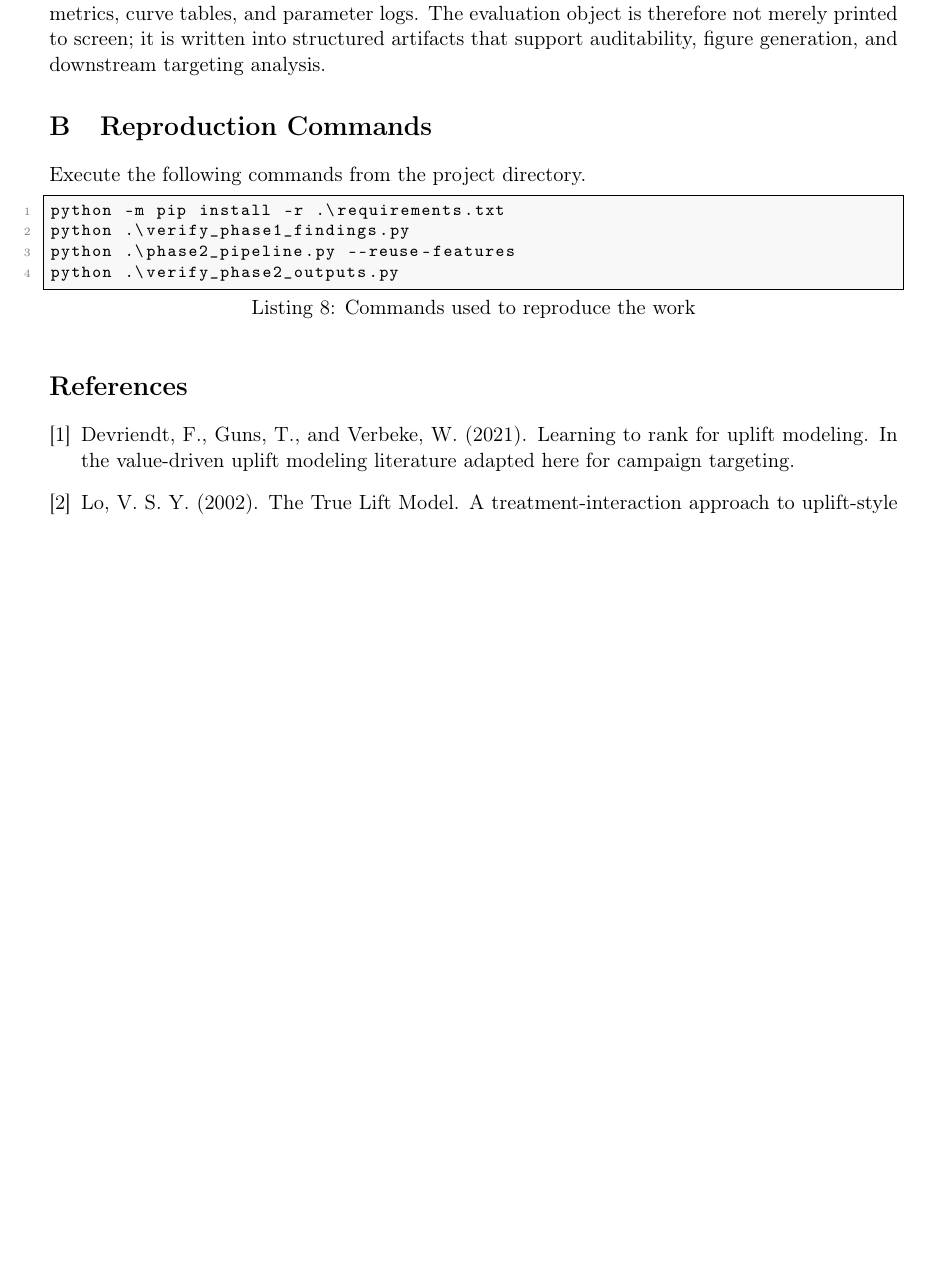
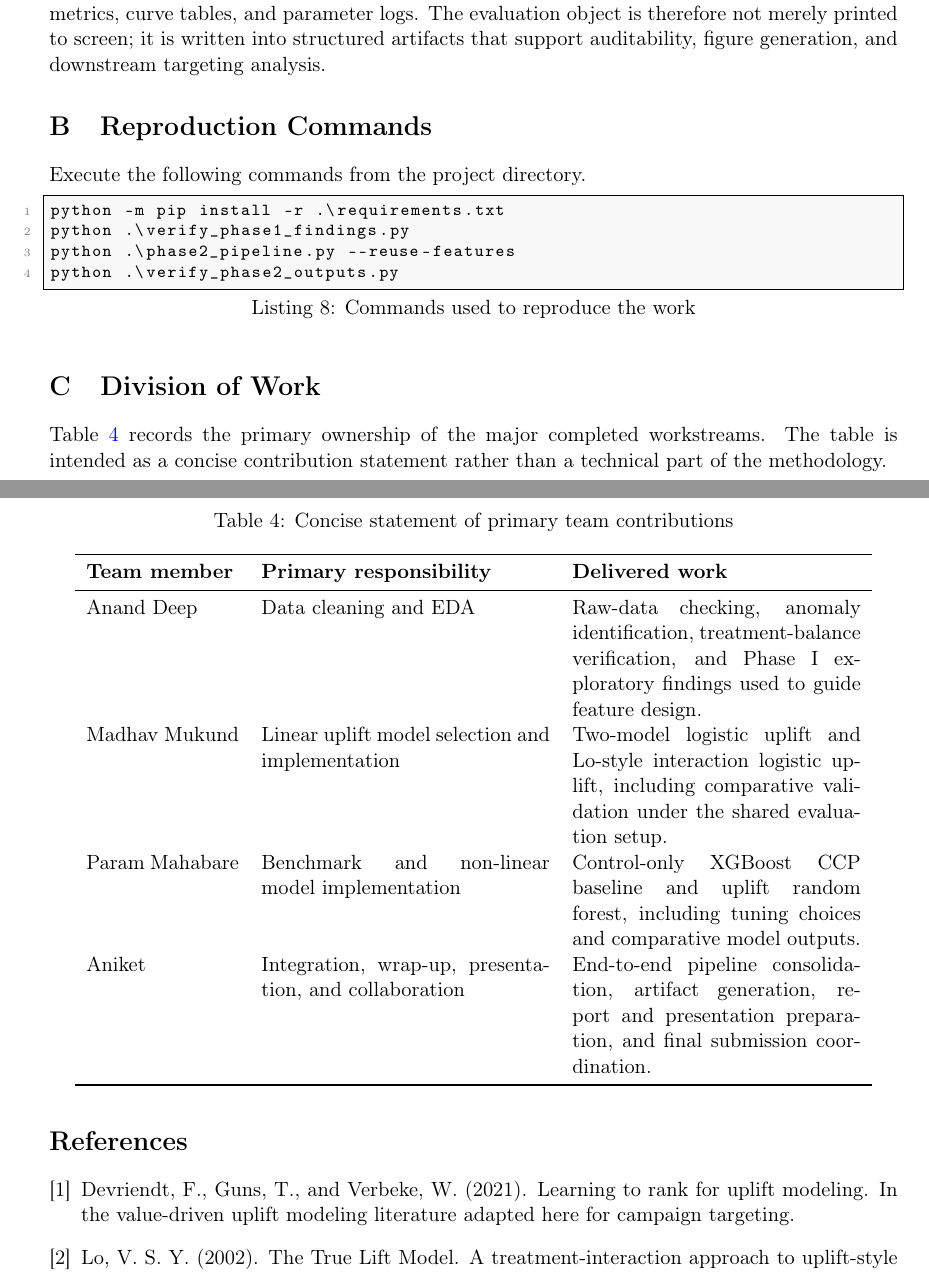
Before and after one commit to marxman9/retailhero-uplift-pipeline, a LaTeX paper (phase2_project_report.tex): part of page 14 of 14 before the commit and two parts of pages 14 and 15 of 15 after it, the two joined at a grey line, cut so that both start at the same text, the shorter picture padded with empty space. Compiled offline with pdfLaTeX.

Commit message:
Move division of work to concise appendix table

```diff
--- a/phase2_project_report.tex
+++ b/phase2_project_report.tex
@@ -42,7 +42,7 @@
   captionpos=b
 }
 
-\title{Phase II Project Report\\RetailHero Uplift Modeling: CCP vs CCU Evaluation}
+\title{Phase II Collaborative Project Report\\RetailHero Uplift Modeling: CCP vs CCU Evaluation}
 \author{Team Submission}
 \date{29 April 2026}
 
@@ -494,6 +494,25 @@ python .\phase2_pipeline.py --reuse-features
 python .\verify_phase2_outputs.py
 \end{lstlisting}
 
+\section{Division of Work}
+\noindent Table~\ref{tab:contributions_appendix} records the primary ownership of the major completed workstreams. The table is intended as a concise contribution statement rather than a technical part of the methodology.
+
+\begin{table}[H]
+\centering
+\caption{Concise statement of primary team contributions}
+\label{tab:contributions_appendix}
+\begin{tabular}{p{0.18\textwidth} p{0.34\textwidth} p{0.34\textwidth}}
+\toprule
+\textbf{Team member} & \textbf{Primary responsibility} & \textbf{Delivered work} \\
+\midrule
+Anand Deep & Data cleaning and EDA & Raw-data checking, anomaly identification, treatment-balance verification, and Phase I exploratory findings used to guide feature design. \\
+Madhav Mukund & Linear uplift model selection and implementation & Two-model logistic uplift and Lo-style interaction logistic uplift, including comparative validation under the shared evaluation setup. \\
+Param Mahabare & Benchmark and non-linear model implementation & Control-only XGBoost CCP baseline and uplift random forest, including tuning choices and comparative model outputs. \\
+Aniket & Integration, wrap-up, presentation, and collaboration & End-to-end pipeline consolidation, artifact generation, report and presentation preparation, and final submission coordination. \\
+\bottomrule
+\end{tabular}
+\end{table}
+
 \begin{thebibliography}{9}
 \bibitem{devriendt2021}
 Devriendt, F., Guns, T., and Verbeke, W. (2021).
```
Also changed, not shown: phase2_project_report.pdf, phase2_project_report.tex (2 more changed lines).
